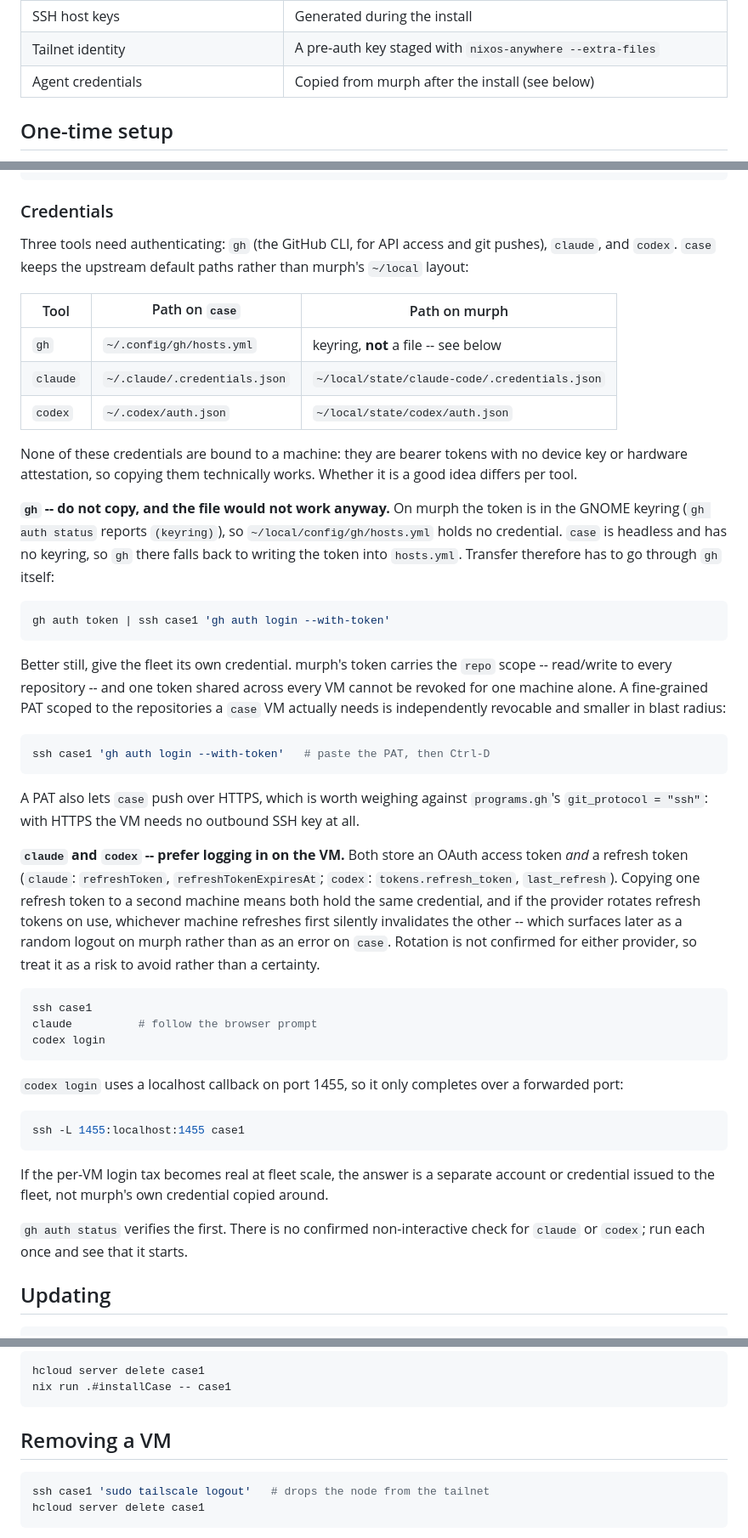
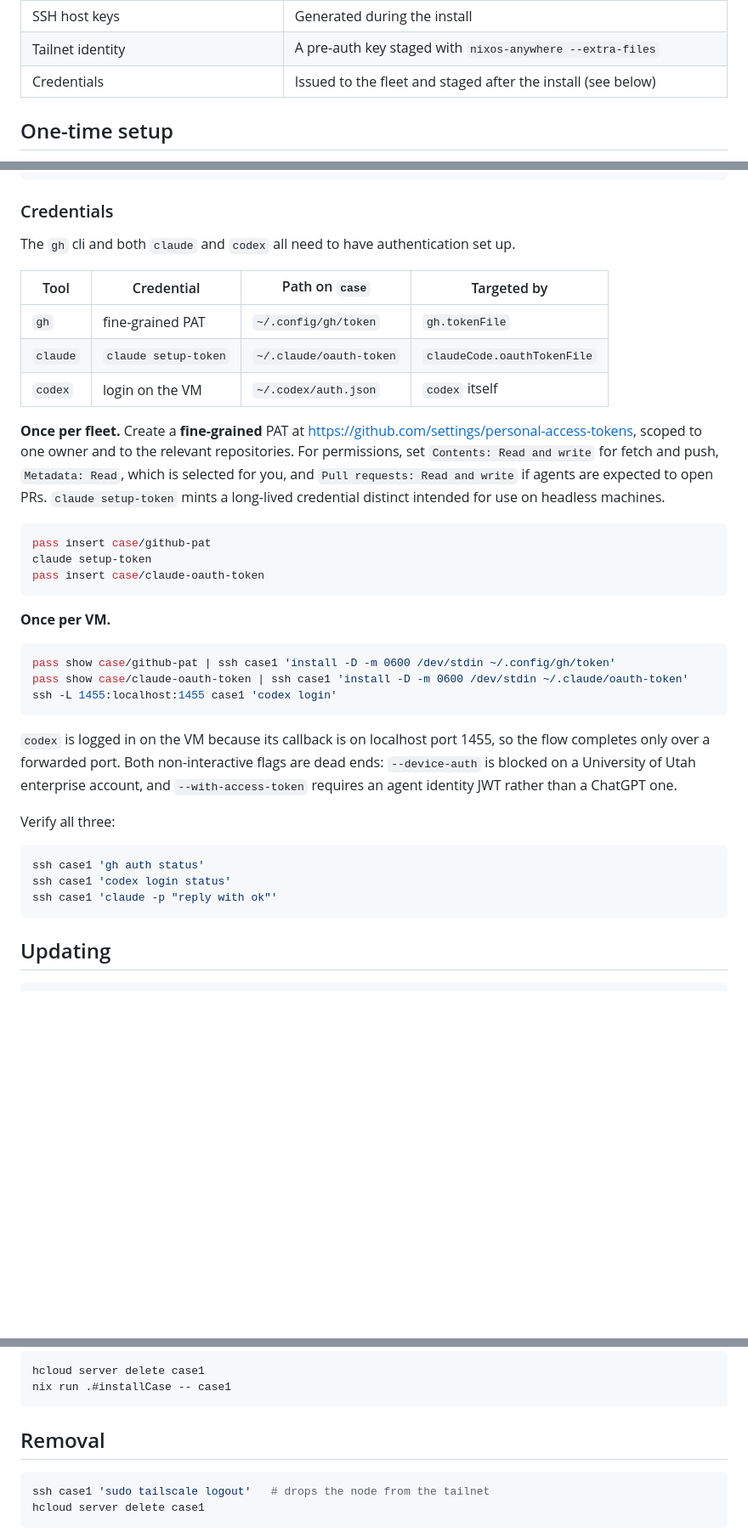
Before and after one commit to broughjt/dotfiles, a Markdown page: documentation/case-install.md, 3 parts joined by grey strips. Shown at 85% size. Rendered like a GitHub page; blank space fills up the shorter version.

Commit message:
Document the credential path for each agent tool on case

````diff
--- a/documentation/case-install.md
+++ b/documentation/case-install.md
@@ -12,7 +12,7 @@ can be maintained statefully outside of Nix, which is why this works.
 | Network address, IPv6, interface name | Hetzner metadata, via cloud-init |
 | SSH host keys | Generated during the install |
 | Tailnet identity | A pre-auth key staged with `nixos-anywhere --extra-files` |
-| Agent credentials | Copied from murph after the install (see below) |
+| Credentials | Issued to the fleet and staged after the install (see below) |
 
 ## One-time setup
 
@@ -74,73 +74,49 @@ ssh case1
 
 ### Credentials
 
-Three tools need authenticating: `gh` (the GitHub CLI, for API access and git
-pushes), `claude`, and `codex`. `case` keeps the upstream default paths rather
-than murph's `~/local` layout:
+The `gh` cli and both `claude` and `codex` all need to have authentication set
+up.
 
-| Tool | Path on `case` | Path on murph |
-| --- | --- | --- |
-| `gh` | `~/.config/gh/hosts.yml` | keyring, **not** a file -- see below |
-| `claude` | `~/.claude/.credentials.json` | `~/local/state/claude-code/.credentials.json` |
-| `codex` | `~/.codex/auth.json` | `~/local/state/codex/auth.json` |
+| Tool | Credential | Path on `case` | Targeted by |
+| --- | --- | --- | --- |
+| `gh` | fine-grained PAT | `~/.config/gh/token` | `gh.tokenFile` |
+| `claude` | `claude setup-token` | `~/.claude/oauth-token` | `claudeCode.oauthTokenFile` |
+| `codex` | login on the VM | `~/.codex/auth.json` | `codex` itself |
 
-None of these credentials are bound to a machine: they are bearer tokens with no
-device key or hardware attestation, so copying them technically works. Whether
-it is a good idea differs per tool.
-
-**`gh` -- do not copy, and the file would not work anyway.** On murph the token
-is in the GNOME keyring (`gh auth status` reports `(keyring)`), so
-`~/local/config/gh/hosts.yml` holds no credential. `case` is headless and has no
-keyring, so `gh` there falls back to writing the token into `hosts.yml`.
-Transfer therefore has to go through `gh` itself:
+**Once per fleet.** Create a **fine-grained** PAT at
+<https://github.com/settings/personal-access-tokens>, scoped to one owner and to
+the relevant repositories. For permissions, set `Contents: Read and write` for
+fetch and push, `Metadata: Read`, which is selected for you, and `Pull requests:
+Read and write` if agents are expected to open PRs. `claude setup-token` mints a
+long-lived credential distinct intended for use on headless machines.
 
 ```sh
-gh auth token | ssh case1 'gh auth login --with-token'
+pass insert case/github-pat
+claude setup-token
+pass insert case/claude-oauth-token
 ```
 
-Better still, give the fleet its own credential. murph's token carries the
-`repo` scope -- read/write to every repository -- and one token shared across
-every VM cannot be revoked for one machine alone. A fine-grained PAT scoped to
-the repositories a `case` VM actually needs is independently revocable and
-smaller in blast radius:
+**Once per VM.**
 
 ```sh
-ssh case1 'gh auth login --with-token'   # paste the PAT, then Ctrl-D
+pass show case/github-pat | ssh case1 'install -D -m 0600 /dev/stdin ~/.config/gh/token'
+pass show case/claude-oauth-token | ssh case1 'install -D -m 0600 /dev/stdin ~/.claude/oauth-token'
+ssh -L 1455:localhost:1455 case1 'codex login'
 ```
 
-A PAT also lets `case` push over HTTPS, which is worth weighing against
-`programs.gh`'s `git_protocol = "ssh"`: with HTTPS the VM needs no outbound SSH
-key at all.
+`codex` is logged in on the VM because its callback is on localhost port 1455,
+so the flow completes only over a forwarded port. Both non-interactive flags are
+dead ends: `--device-auth` is blocked on a University of Utah enterprise
+account, and `--with-access-token` requires an agent identity JWT rather than a
+ChatGPT one.
 
-**`claude` and `codex` -- prefer logging in on the VM.** Both store an OAuth
-access token *and* a refresh token (`claude`: `refreshToken`,
-`refreshTokenExpiresAt`; `codex`: `tokens.refresh_token`, `last_refresh`).
-Copying one refresh token to a second machine means both hold the same
-credential, and if the provider rotates refresh tokens on use, whichever machine
-refreshes first silently invalidates the other -- which surfaces later as a
-random logout on murph rather than as an error on `case`. Rotation is not
-confirmed for either provider, so treat it as a risk to avoid rather than a
-certainty.
+Verify all three:
 
 ```sh
-ssh case1
-claude          # follow the browser prompt
-codex login
+ssh case1 'gh auth status'
+ssh case1 'codex login status'
+ssh case1 'claude -p "reply with ok"'
 ```
-
-`codex login` uses a localhost callback on port 1455, so it only completes over
-a forwarded port:
-
-```sh
-ssh -L 1455:localhost:1455 case1
-```
-
-If the per-VM login tax becomes real at fleet scale, the answer is a separate
-account or credential issued to the fleet, not murph's own credential copied
-around.
-
-`gh auth status` verifies the first. There is no confirmed non-interactive check
-for `claude` or `codex`; run each once and see that it starts.
 
 ## Updating
 
@@ -176,7 +152,7 @@ hcloud server delete case1
 nix run .#installCase -- case1
 ```
 
-## Removing a VM
+## Removal
 
 ```sh
 ssh case1 'sudo tailscale logout'   # drops the node from the tailnet
````
